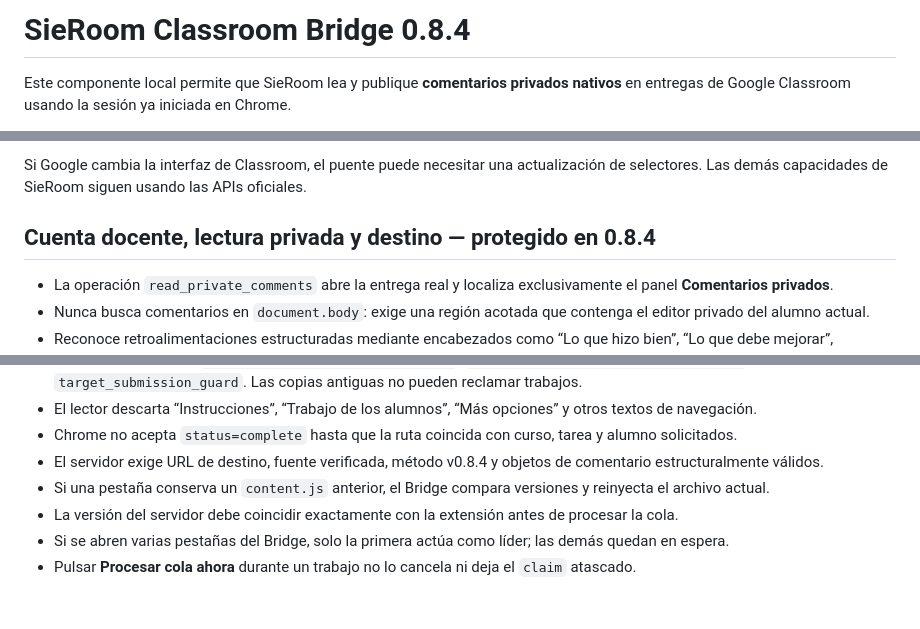
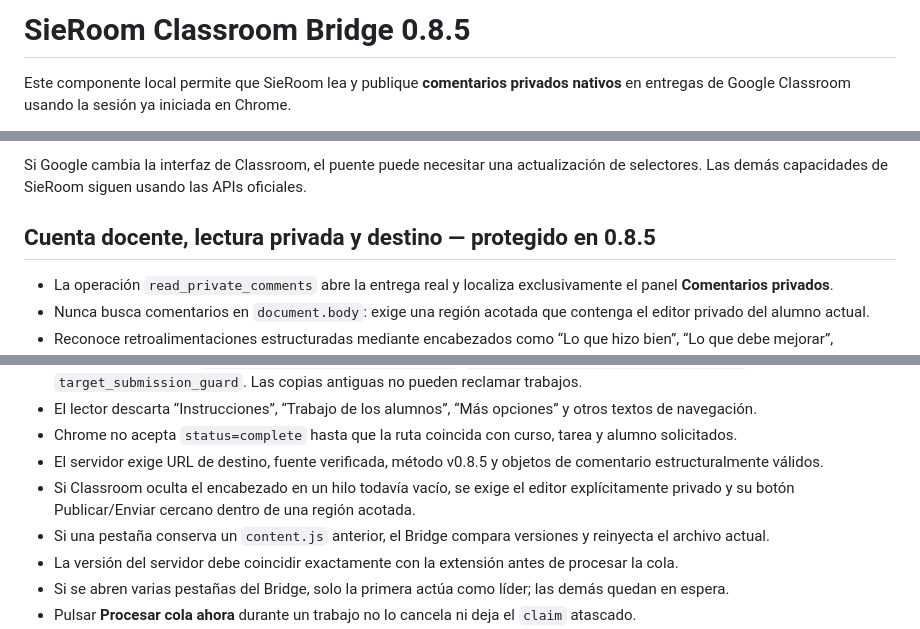
Before and after one commit to JuancitoCozzeti24/santa-rita-escolar, a Markdown page: README_EXTENSION.md, 3 parts joined by grey strips. Rendered like a GitHub page; blank space fills up the shorter version.

Commit message:
SieRoom 0.8.5: auditoría y regresión (README_EXTENSION.md)

```diff
--- a/README_EXTENSION.md
+++ b/README_EXTENSION.md
@@ -1,4 +1,4 @@
-# SieRoom Classroom Bridge 0.8.4
+# SieRoom Classroom Bridge 0.8.5
 
 Este componente local permite que SieRoom lea y publique **comentarios privados nativos** en entregas de Google Classroom usando la sesión ya iniciada en Chrome.
 
@@ -19,7 +19,7 @@ Este componente local permite que SieRoom lea y publique **comentarios privados
 
 Si Google cambia la interfaz de Classroom, el puente puede necesitar una actualización de selectores. Las demás capacidades de SieRoom siguen usando las APIs oficiales.
 
-## Cuenta docente, lectura privada y destino — protegido en 0.8.4
+## Cuenta docente, lectura privada y destino — protegido en 0.8.5
 
 - La operación `read_private_comments` abre la entrega real y localiza exclusivamente el panel **Comentarios privados**.
 - Nunca busca comentarios en `document.body`: exige una región acotada que contenga el editor privado del alumno actual.
@@ -33,7 +33,8 @@ Si Google cambia la interfaz de Classroom, el puente puede necesitar una actuali
 - La extensión anuncia `verified_private_comment_read_v4`, `student_scoped_private_comment_read` y `target_submission_guard`. Las copias antiguas no pueden reclamar trabajos.
 - El lector descarta “Instrucciones”, “Trabajo de los alumnos”, “Más opciones” y otros textos de navegación.
 - Chrome no acepta `status=complete` hasta que la ruta coincida con curso, tarea y alumno solicitados.
-- El servidor exige URL de destino, fuente verificada, método v0.8.4 y objetos de comentario estructuralmente válidos.
+- El servidor exige URL de destino, fuente verificada, método v0.8.5 y objetos de comentario estructuralmente válidos.
+- Si Classroom oculta el encabezado en un hilo todavía vacío, se exige el editor explícitamente privado y su botón Publicar/Enviar cercano dentro de una región acotada.
 - Si una pestaña conserva un `content.js` anterior, el Bridge compara versiones y reinyecta el archivo actual.
 - La versión del servidor debe coincidir exactamente con la extensión antes de procesar la cola.
 - Si se abren varias pestañas del Bridge, solo la primera actúa como líder; las demás quedan en espera.
```
